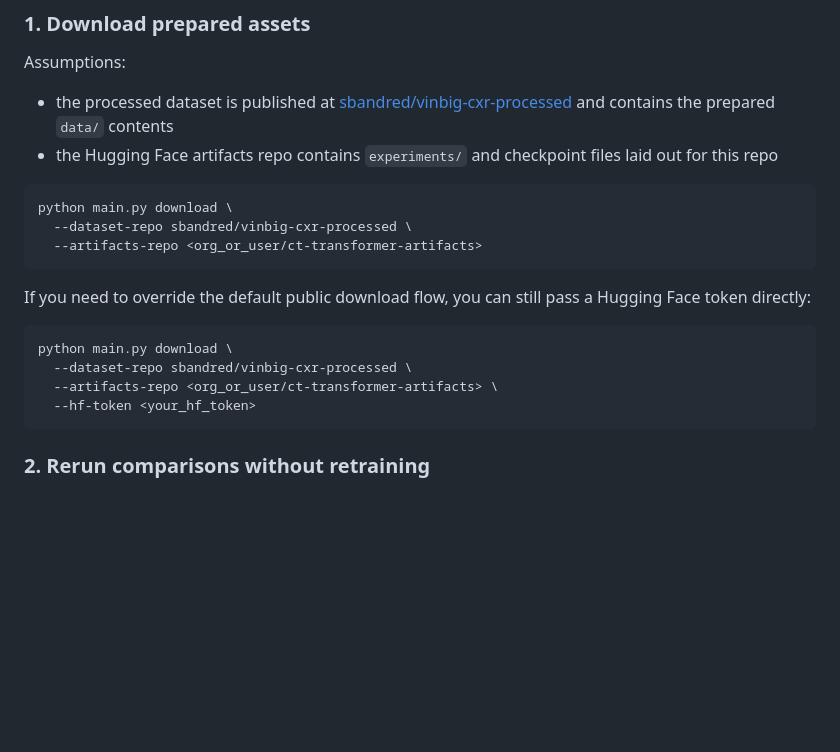
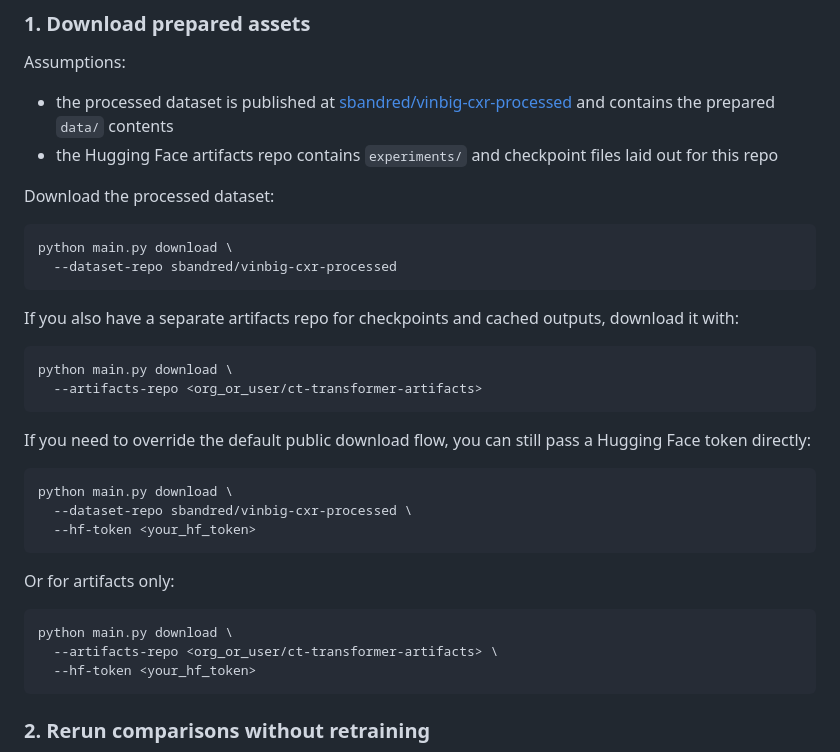
Before and after one commit to CosmoBean/CT-transformer, a Markdown page: README.md, the part around the change. Drawn GitHub-style; blank space fills up the shorter version.

Commit message:
Make dataset download command usable

````diff
--- a/README.md
+++ b/README.md
@@ -33,9 +33,17 @@ Assumptions:
 - the processed dataset is published at [sbandred/vinbig-cxr-processed](https://huggingface.co/datasets/sbandred/vinbig-cxr-processed/tree/main) and contains the prepared `data/` contents
 - the Hugging Face artifacts repo contains `experiments/` and checkpoint files laid out for this repo
 
+Download the processed dataset:
+
 ```bash
 python main.py download \
-  --dataset-repo sbandred/vinbig-cxr-processed \
+  --dataset-repo sbandred/vinbig-cxr-processed
+```
+
+If you also have a separate artifacts repo for checkpoints and cached outputs, download it with:
+
+```bash
+python main.py download \
   --artifacts-repo <org_or_user/ct-transformer-artifacts>
 ```
 
@@ -44,6 +52,13 @@ If you need to override the default public download flow, you can still pass a H
 ```bash
 python main.py download \
   --dataset-repo sbandred/vinbig-cxr-processed \
+  --hf-token <your_hf_token>
+```
+
+Or for artifacts only:
+
+```bash
+python main.py download \
   --artifacts-repo <org_or_user/ct-transformer-artifacts> \
   --hf-token <your_hf_token>
 ```
````
